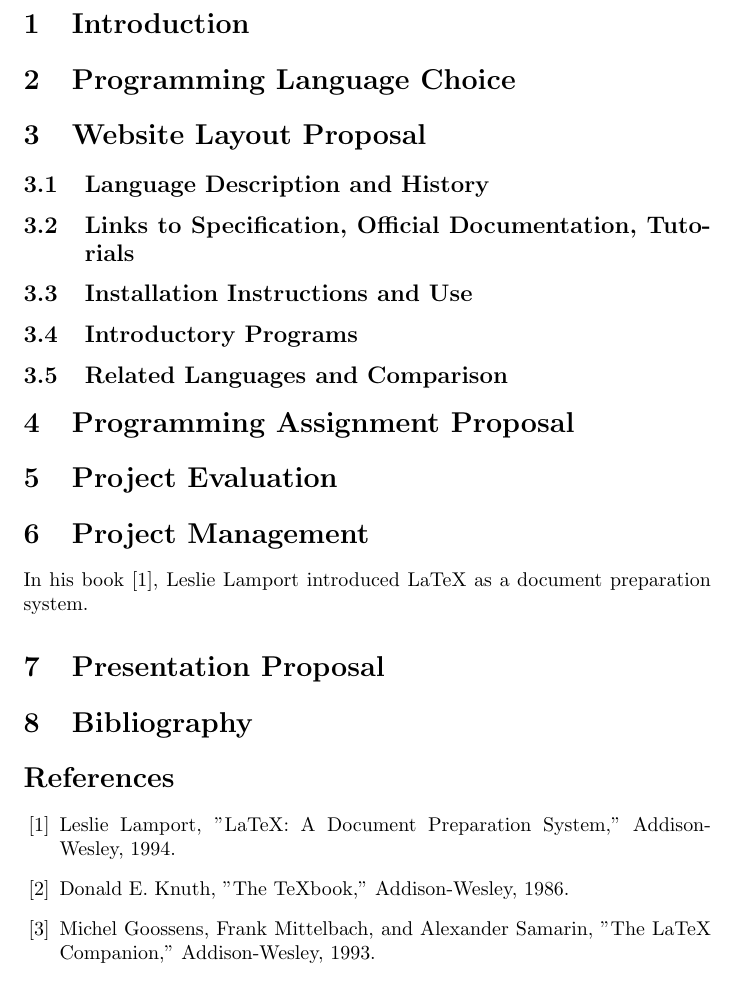
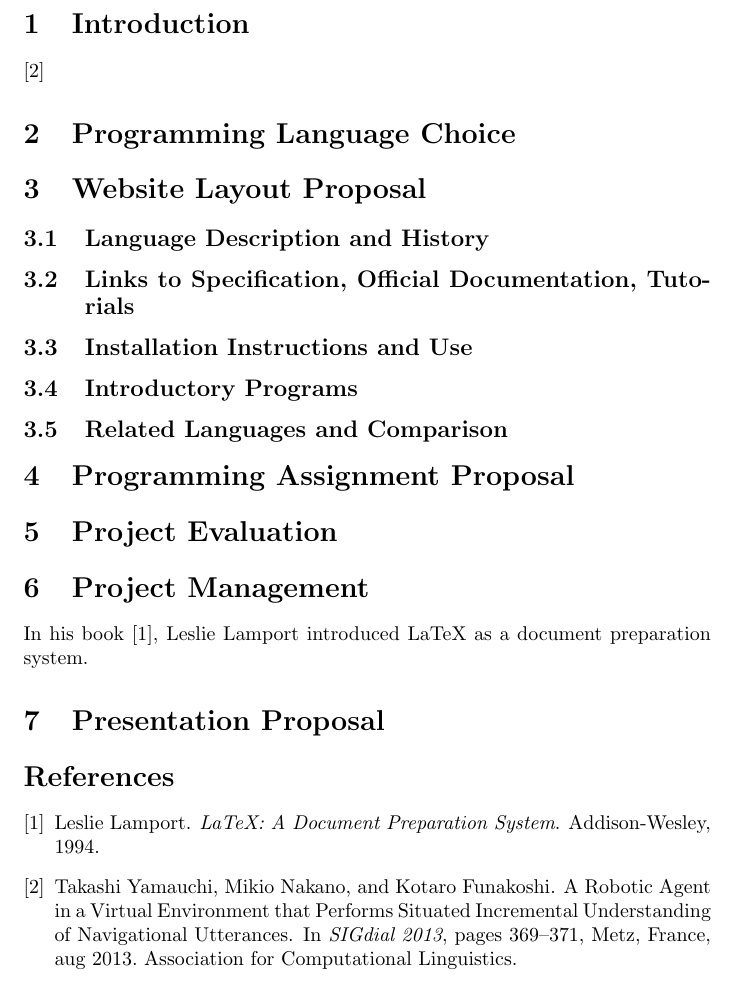
Before and after one commit to seanbsu/Ruby, a LaTeX document (proposal/Ruby_proposal.tex, which reads proposal/references.bib): part of page 2 of 2, cut so that both start at the same text. Compiled offline with pdfLaTeX.

Commit message:
update skeleton to have .bib file work provided samples

```diff
--- a/proposal/Ruby_proposal.tex
+++ b/proposal/Ruby_proposal.tex
@@ -4,7 +4,6 @@
 \usepackage{graphicx}
 \usepackage{float}
 
-\bibliographystyle{plain}
 
 \begin{document}
 
@@ -34,6 +33,7 @@
 
 \section{Introduction}
 % Add a brief introduction that motivates your project and provides context.
+ \cite{yamauchi-nakano-funakoshi:2013:SIGDIAL}
 
 \section{Programming Language Choice}
 % Discuss the programming language your group has chosen. Include information about its description, history, links to specifications, official documentation, tutorials, installation instructions, and introductory programs (e.g., "Hello World").
@@ -69,13 +69,4 @@ In his book \cite{lamport94}, Leslie Lamport introduced LaTeX as a document prep
 \section{Presentation Proposal}
 % Describe how you will organize your final group presentation.
 
-\section{Bibliography}
-% List any references used in your proposal. Remember to refer to at least one other source in your assignment.
 
-\begin{thebibliography}{X}
-
-\bibitem{lamport94} Leslie Lamport, "LaTeX: A Document Preparation System," Addison-Wesley, 1994.
-
-\bibitem{knuth86} Donald E. Knuth, "The TeXbook," Addison-Wesley, 1986.
-
-\bibitem{goossens93} Michel Goossens, Frank Mittelbach, and Alexander Samarin, "The LaTeX Companion," Addison-Wesley, 1993.
--- a/proposal/references.bib
+++ b/proposal/references.bib
@@ -6,0 +12,7 @@
+month = {aug},
+pages = {369--371},
+publisher = {Association for Computational Linguistics},
+title = {{A Robotic Agent in a Virtual Environment that Performs Situated Incremental Understanding of Navigational Utterances}},
+url = {http://www.aclweb.org/anthology/W/W13/W13-4060},
+year = {2013}
+}
```
Also changed, not shown: proposal/Ruby_proposal.tex (4 more changed lines), proposal/references.bib (5 more changed lines).
